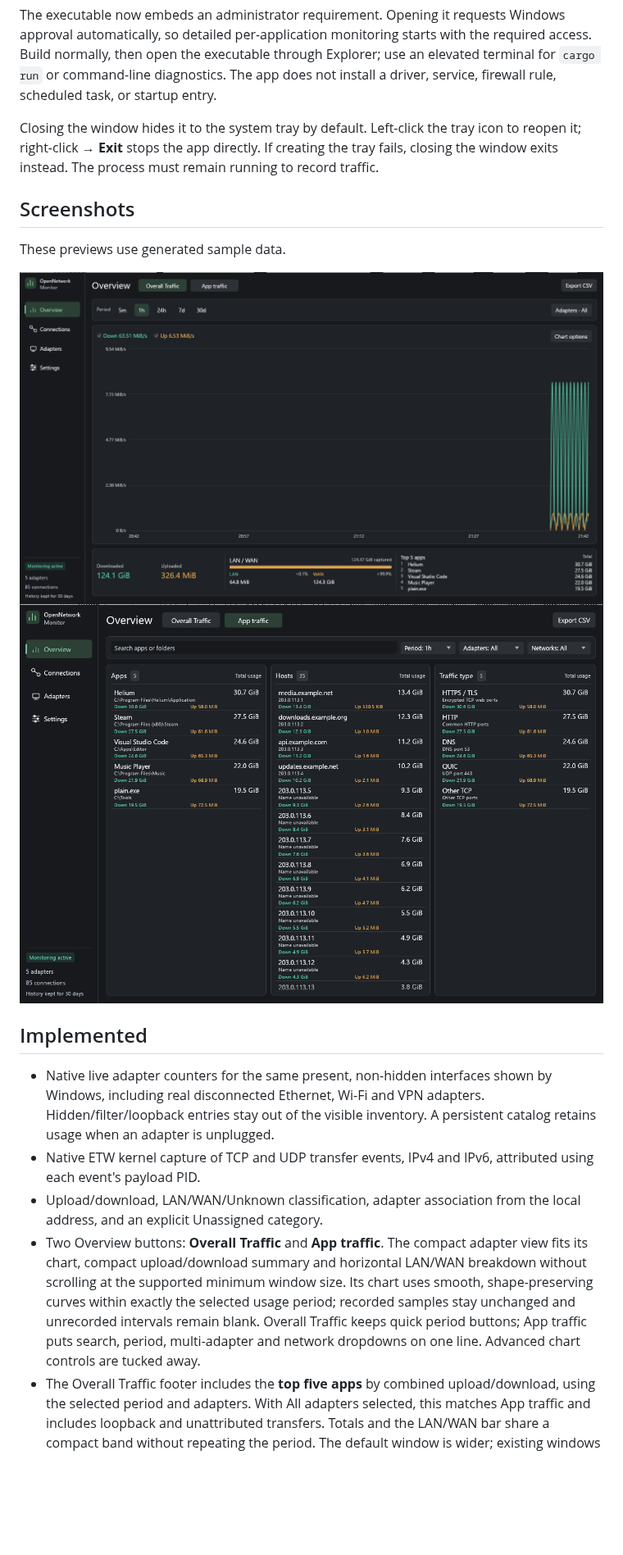
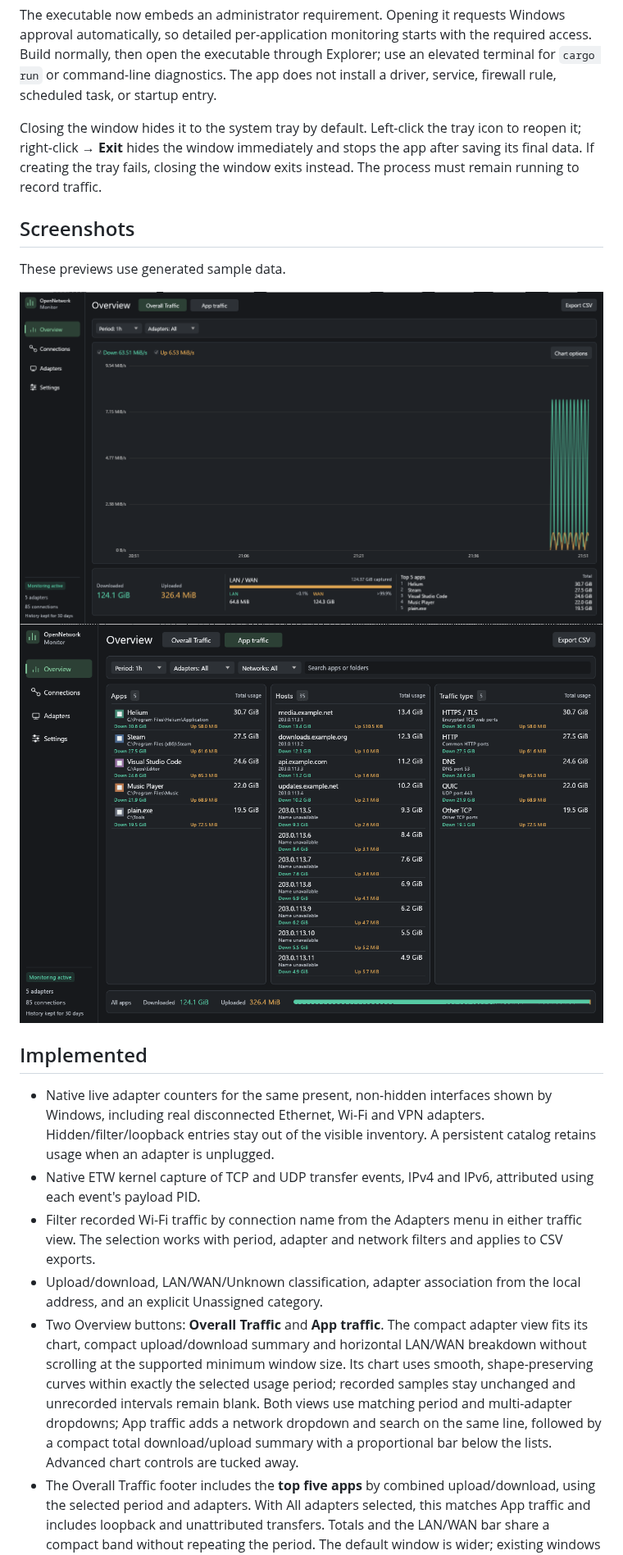
Before and after one commit to joeabouserhal/OpenNetworkMonitor, a Markdown page: README.md, the part around one of its changes. Shown at 82% size. Drawn GitHub-style; pictures changed too: screenshots/app-traffic.png, screenshots/overview.png; blank space fills up the shorter version.

Commit message:
Improve network monitoring and alert management

```diff
--- a/README.md
+++ b/README.md
@@ -27,7 +27,7 @@ cargo build --locked --release
 
 The executable now embeds an administrator requirement. Opening it requests Windows approval automatically, so detailed per-application monitoring starts with the required access. Build normally, then open the executable through Explorer; use an elevated terminal for `cargo run` or command-line diagnostics. The app does not install a driver, service, firewall rule, scheduled task, or startup entry.
 
-Closing the window hides it to the system tray by default. Left-click the tray icon to reopen it; right-click → **Exit** stops the app directly. If creating the tray fails, closing the window exits instead. The process must remain running to record traffic.
+Closing the window hides it to the system tray by default. Left-click the tray icon to reopen it; right-click → **Exit** hides the window immediately and stops the app after saving its final data. If creating the tray fails, closing the window exits instead. The process must remain running to record traffic.
 
 ## Screenshots
 
@@ -40,6 +40,7 @@ These previews use generated sample data.
 
 - Native live adapter counters for the same present, non-hidden interfaces shown by Windows, including real disconnected Ethernet, Wi-Fi and VPN adapters. Hidden/filter/loopback entries stay out of the visible inventory. A persistent catalog retains usage when an adapter is unplugged.
 - Native ETW kernel capture of TCP and UDP transfer events, IPv4 and IPv6, attributed using each event's payload PID.
+- Filter recorded Wi-Fi traffic by connection name from the Adapters menu in either traffic view. The selection works with period, adapter and network filters and applies to CSV exports.
 - Upload/download, LAN/WAN/Unknown classification, adapter association from the local address, and an explicit Unassigned category.
-- Two Overview buttons: **Overall Traffic** and **App traffic**. The compact adapter view fits its chart, compact upload/download summary and horizontal LAN/WAN breakdown without scrolling at the supported minimum window size. Its chart uses smooth, shape-preserving curves within exactly the selected usage period; recorded samples stay unchanged and unrecorded intervals remain blank. Overall Traffic keeps quick period buttons; App traffic puts search, period, multi-adapter and network dropdowns on one line. Advanced chart controls are tucked away.
+- Two Overview buttons: **Overall Traffic** and **App traffic**. The compact adapter view fits its chart, compact upload/download summary and horizontal LAN/WAN breakdown without scrolling at the supported minimum window size. Its chart uses smooth, shape-preserving curves within exactly the selected usage period; recorded samples stay unchanged and unrecorded intervals remain blank. Both views use matching period and multi-adapter dropdowns; App traffic adds a network dropdown and search on the same line, followed by a compact total download/upload summary with a proportional bar below the lists. Advanced chart controls are tucked away.
 - The Overall Traffic footer includes the **top five apps** by combined upload/download, using the selected period and adapters. With All adapters selected, this matches App traffic and includes loopback and unattributed transfers. Totals and the LAN/WAN bar share a compact band without repeating the period. The default window is wider; existing windows widen once for this layout and then retain later resizing.
```
Also changed, not shown: other parts of README.md (+10 -3 lines), docs/ARCHITECTURE.md (+12 -3 lines), docs/VALIDATION.md (+4 -4 lines), 15 other files.
